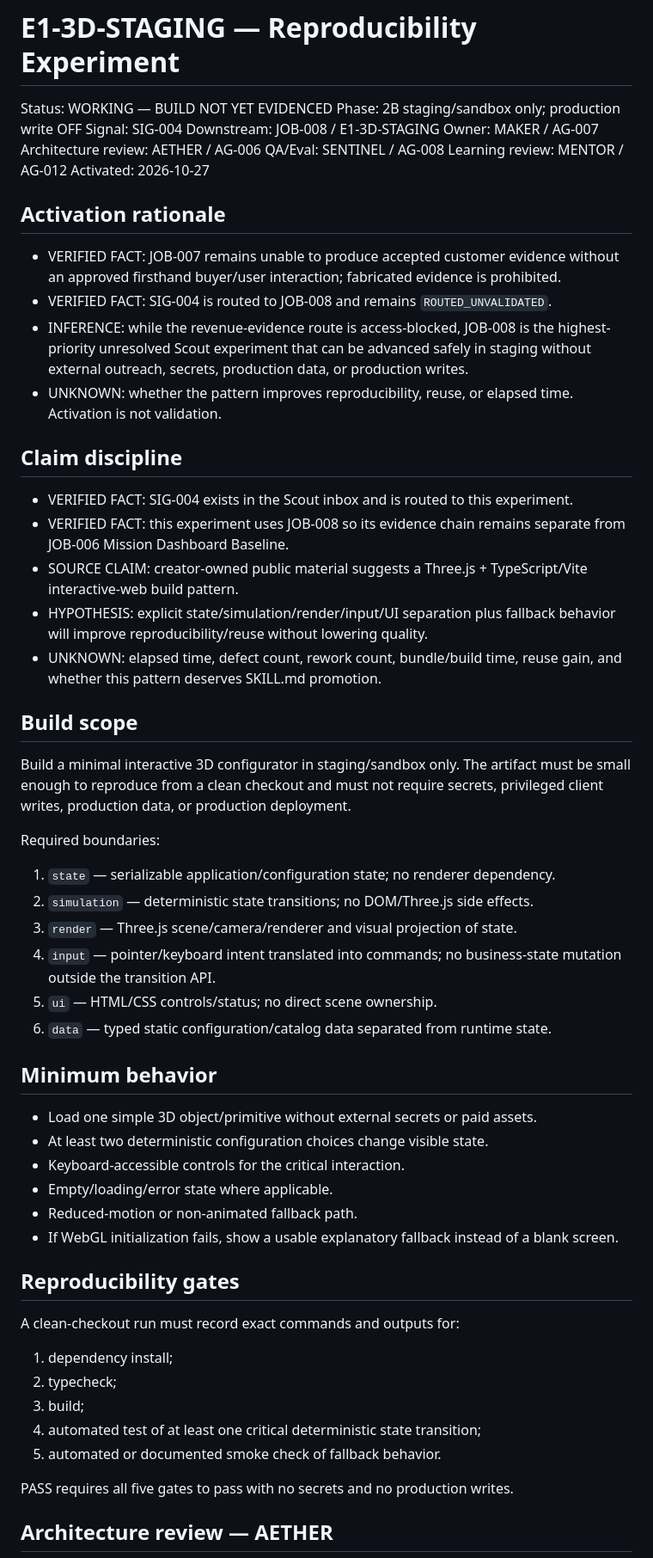
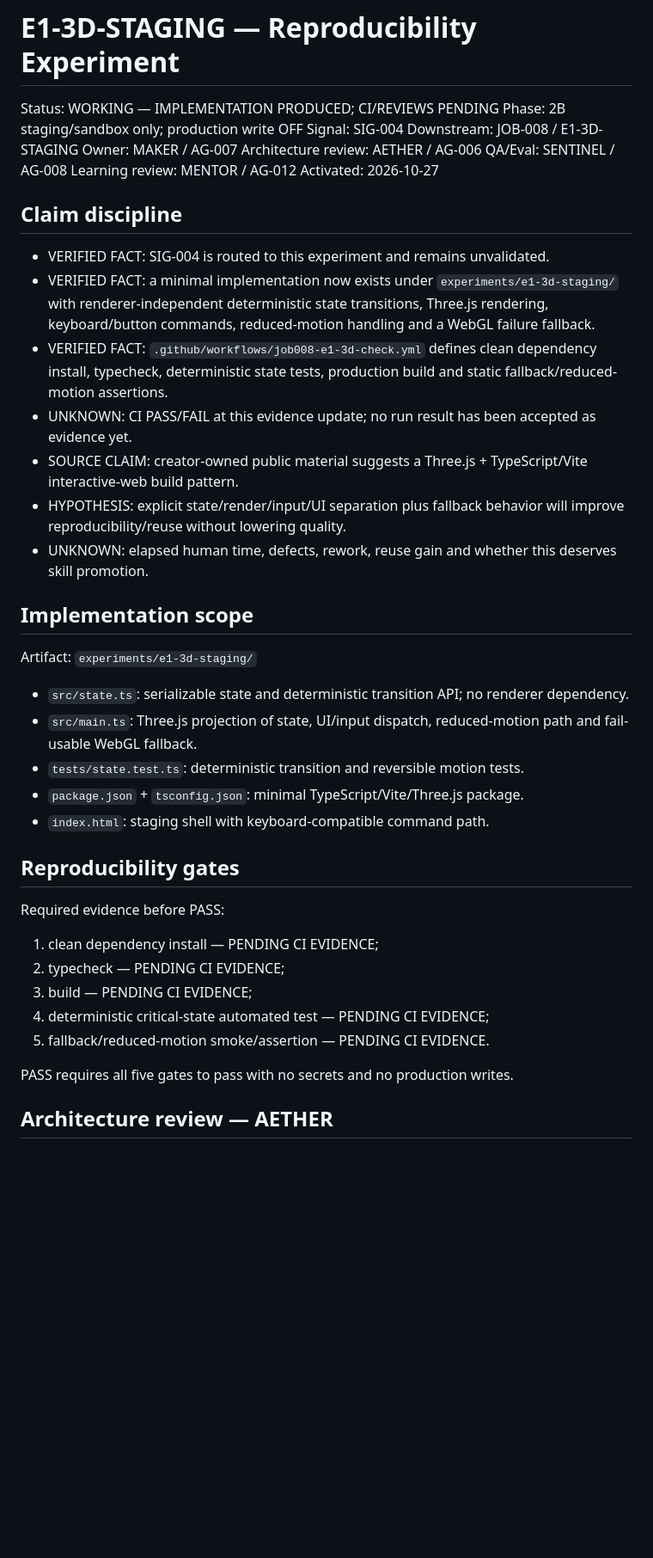
Before and after one commit to anuchit1tube168-cmd/agis-pirate-armada1, a Markdown page: evidence/E1_3D_STAGING_EXPERIMENT.md, the part around one of its changes. Shown at 86% size. Rendered like a GitHub page; blank space fills up the shorter version.

Commit message:
JOB-008: record implementation evidence and CI pending state

```diff
--- a/evidence/E1_3D_STAGING_EXPERIMENT.md
+++ b/evidence/E1_3D_STAGING_EXPERIMENT.md
@@ -1,6 +1,6 @@
 # E1-3D-STAGING — Reproducibility Experiment
 
-Status: WORKING — BUILD NOT YET EVIDENCED
+Status: WORKING — IMPLEMENTATION PRODUCED; CI/REVIEWS PENDING
 Phase: 2B staging/sandbox only; production write OFF
 Signal: SIG-004
 Downstream: JOB-008 / E1-3D-STAGING
@@ -10,45 +10,30 @@ QA/Eval: SENTINEL / AG-008
 Learning review: MENTOR / AG-012
 Activated: 2026-10-27
 
-## Activation rationale
-- VERIFIED FACT: JOB-007 remains unable to produce accepted customer evidence without an approved firsthand buyer/user interaction; fabricated evidence is prohibited.
-- VERIFIED FACT: SIG-004 is routed to JOB-008 and remains `ROUTED_UNVALIDATED`.
-- INFERENCE: while the revenue-evidence route is access-blocked, JOB-008 is the highest-priority unresolved Scout experiment that can be advanced safely in staging without external outreach, secrets, production data, or production writes.
-- UNKNOWN: whether the pattern improves reproducibility, reuse, or elapsed time. Activation is not validation.
+## Claim discipline
+- VERIFIED FACT: SIG-004 is routed to this experiment and remains unvalidated.
+- VERIFIED FACT: a minimal implementation now exists under `experiments/e1-3d-staging/` with renderer-independent deterministic state transitions, Three.js rendering, keyboard/button commands, reduced-motion handling and a WebGL failure fallback.
+- VERIFIED FACT: `.github/workflows/job008-e1-3d-check.yml` defines clean dependency install, typecheck, deterministic state tests, production build and static fallback/reduced-motion assertions.
+- UNKNOWN: CI PASS/FAIL at this evidence update; no run result has been accepted as evidence yet.
+- SOURCE CLAIM: creator-owned public material suggests a Three.js + TypeScript/Vite interactive-web build pattern.
+- HYPOTHESIS: explicit state/render/input/UI separation plus fallback behavior will improve reproducibility/reuse without lowering quality.
+- UNKNOWN: elapsed human time, defects, rework, reuse gain and whether this deserves skill promotion.
 
-## Claim discipline
-- VERIFIED FACT: SIG-004 exists in the Scout inbox and is routed to this experiment.
-- VERIFIED FACT: this experiment uses JOB-008 so its evidence chain remains separate from JOB-006 Mission Dashboard Baseline.
-- SOURCE CLAIM: creator-owned public material suggests a Three.js + TypeScript/Vite interactive-web build pattern.
-- HYPOTHESIS: explicit state/simulation/render/input/UI separation plus fallback behavior will improve reproducibility/reuse without lowering quality.
-- UNKNOWN: elapsed time, defect count, rework count, bundle/build time, reuse gain, and whether this pattern deserves SKILL.md promotion.
-
-## Build scope
-Build a minimal interactive 3D configurator in staging/sandbox only. The artifact must be small enough to reproduce from a clean checkout and must not require secrets, privileged client writes, production data, or production deployment.
-
-Required boundaries:
-1. `state` — serializable application/configuration state; no renderer dependency.
-2. `simulation` — deterministic state transitions; no DOM/Three.js side effects.
-3. `render` — Three.js scene/camera/renderer and visual projection of state.
-4. `input` — pointer/keyboard intent translated into commands; no business-state mutation outside the transition API.
-5. `ui` — HTML/CSS controls/status; no direct scene ownership.
-6. `data` — typed static configuration/catalog data separated from runtime state.
-
-## Minimum behavior
-- Load one simple 3D object/primitive without external secrets or paid assets.
-- At least two deterministic configuration choices change visible state.
-- Keyboard-accessible controls for the critical interaction.
-- Empty/loading/error state where applicable.
-- Reduced-motion or non-animated fallback path.
-- If WebGL initialization fails, show a usable explanatory fallback instead of a blank screen.
+## Implementation scope
+Artifact: `experiments/e1-3d-staging/`
+- `src/state.ts`: serializable state and deterministic transition API; no renderer dependency.
+- `src/main.ts`: Three.js projection of state, UI/input dispatch, reduced-motion path and fail-usable WebGL fallback.
+- `tests/state.test.ts`: deterministic transition and reversible motion tests.
+- `package.json` + `tsconfig.json`: minimal TypeScript/Vite/Three.js package.
+- `index.html`: staging shell with keyboard-compatible command path.
 
 ## Reproducibility gates
-A clean-checkout run must record exact commands and outputs for:
-1. dependency install;
-2. typecheck;
-3. build;
-4. automated test of at least one critical deterministic state transition;
-5. automated or documented smoke check of fallback behavior.
+Required evidence before PASS:
+1. clean dependency install — PENDING CI EVIDENCE;
+2. typecheck — PENDING CI EVIDENCE;
+3. build — PENDING CI EVIDENCE;
+4. deterministic critical-state automated test — PENDING CI EVIDENCE;
+5. fallback/reduced-motion smoke/assertion — PENDING CI EVIDENCE.
 
 PASS requires all five gates to pass with no secrets and no production writes.
 
```
Also changed, not shown: other parts of evidence/E1_3D_STAGING_EXPERIMENT.md (+5 -21 lines).
